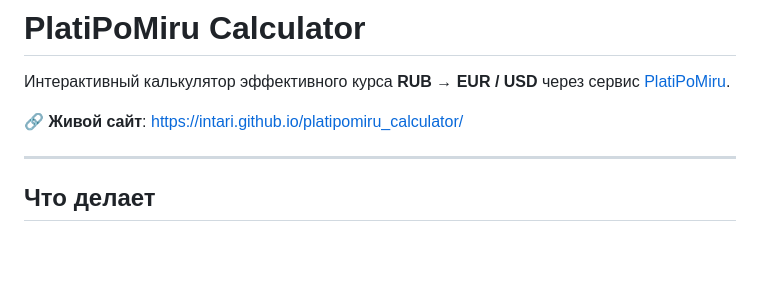
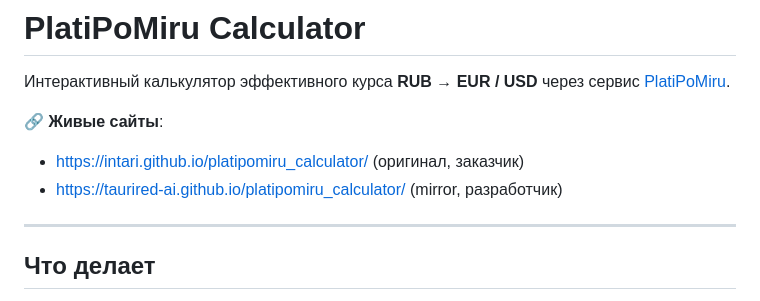
Before and after one commit to intari/platipomiru_calculator, a Markdown page: README.md, the part around the change. GitHub-like rendering; blank space fills up the shorter version.

Commit message:
Update README: add both GitHub Pages links (intari + taurired-ai)

```diff
--- a/README.md
+++ b/README.md
@@ -2,7 +2,9 @@
 
 Интерактивный калькулятор эффективного курса **RUB → EUR / USD** через сервис [PlatiPoMiru](https://platipomiru.com/).
 
-**🔗 Живой сайт**: https://intari.github.io/platipomiru_calculator/
+**🔗 Живые сайты**:
+- https://intari.github.io/platipomiru_calculator/ (оригинал, заказчик)
+- https://taurired-ai.github.io/platipomiru_calculator/ (mirror, разработчик)
 
 ---
 
```
